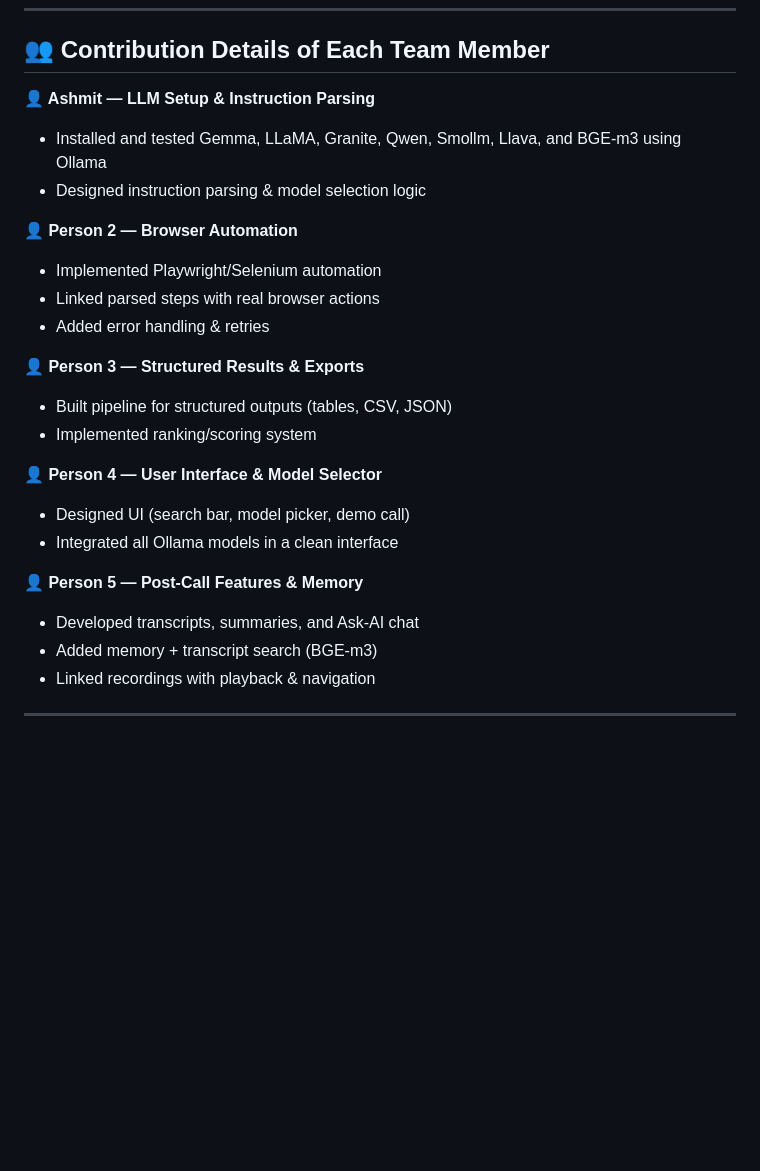
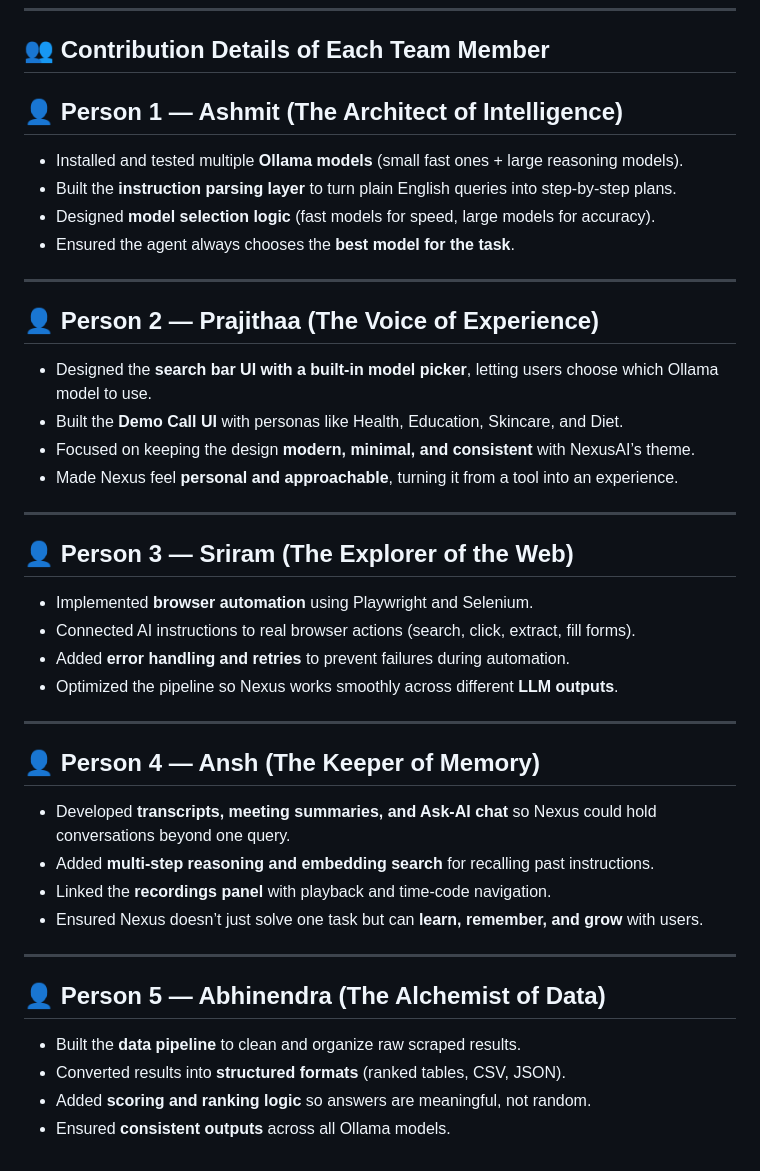
Before and after one commit to Sriram2272/Nexus-Voyager, a Markdown page: README.md, the part around the change. Rendered like a GitHub page; blank space fills up the shorter version.

Commit message:
Update README.md
NexusAI is your smarter web navigator, built to make the internet work for you instead of the other way around. With just a simple instruction in plain English, it can search across multiple sites, plan the steps, and bring back clean, ranked, and explainable results. But NexusAI goes beyond search — it can also handle meeting calls, generate transcripts, create summaries, and even answer your follow-up questions through Ask-AI chat, making every session more useful and productive. The system is designed with Ollama-powered models, so you can flexibly choose between fast lightweight models or powerful reasoning ones, depending on your task. From finding the best deals online to reviewing key meeting highlights, NexusAI gives you a smarter, faster, and clearer experience — all inside a simple, modern web app that feels natural to use.

```diff
--- a/README.md
+++ b/README.md
@@ -65,26 +65,40 @@ We built a fully local AI agent that runs offline using **Ollama models**.
 
 ## 👥 Contribution Details of Each Team Member
 
-**👤 Ashmit — LLM Setup & Instruction Parsing**
-- Installed and tested Gemma, LLaMA, Granite, Qwen, Smollm, Llava, and BGE-m3 using Ollama
-- Designed instruction parsing & model selection logic
-
-**👤 Person 2 — Browser Automation**
-- Implemented Playwright/Selenium automation
-- Linked parsed steps with real browser actions
-- Added error handling & retries
-
-**👤 Person 3 — Structured Results & Exports**
-- Built pipeline for structured outputs (tables, CSV, JSON)
-- Implemented ranking/scoring system
-
-**👤 Person 4 — User Interface & Model Selector**
-- Designed UI (search bar, model picker, demo call)
-- Integrated all Ollama models in a clean interface
-
-**👤 Person 5 — Post-Call Features & Memory**
-- Developed transcripts, summaries, and Ask-AI chat
-- Added memory + transcript search (BGE-m3)
-- Linked recordings with playback & navigation
+## 👤 Person 1 — Ashmit (The Architect of Intelligence)
+- Installed and tested multiple **Ollama models** (small fast ones + large reasoning models).
+- Built the **instruction parsing layer** to turn plain English queries into step-by-step plans.
+- Designed **model selection logic** (fast models for speed, large models for accuracy).
+- Ensured the agent always chooses the **best model for the task**.
 
 ---
+
+## 👤 Person 2 — Prajithaa (The Voice of Experience)
+- Designed the **search bar UI with a built-in model picker**, letting users choose which Ollama model to use.
+- Built the **Demo Call UI** with personas like Health, Education, Skincare, and Diet.
+- Focused on keeping the design **modern, minimal, and consistent** with NexusAI’s theme.
+- Made Nexus feel **personal and approachable**, turning it from a tool into an experience.
+
+---
+
+## 👤 Person 3 — Sriram (The Explorer of the Web)
+- Implemented **browser automation** using Playwright and Selenium.
+- Connected AI instructions to real browser actions (search, click, extract, fill forms).
+- Added **error handling and retries** to prevent failures during automation.
+- Optimized the pipeline so Nexus works smoothly across different **LLM outputs**.
+
+---
+
+## 👤 Person 4 — Ansh (The Keeper of Memory)
+- Developed **transcripts, meeting summaries, and Ask-AI chat** so Nexus could hold conversations beyond one query.
+- Added **multi-step reasoning and embedding search** for recalling past instructions.
+- Linked the **recordings panel** with playback and time-code navigation.
+- Ensured Nexus doesn’t just solve one task but can **learn, remember, and grow** with users.
+
+---
+
+## 👤 Person 5 — Abhinendra (The Alchemist of Data)
+- Built the **data pipeline** to clean and organize raw scraped results.
+- Converted results into **structured formats** (ranked tables, CSV, JSON).
+- Added **scoring and ranking logic** so answers are meaningful, not random.
+- Ensured **consistent outputs** across all Ollama models.
```
